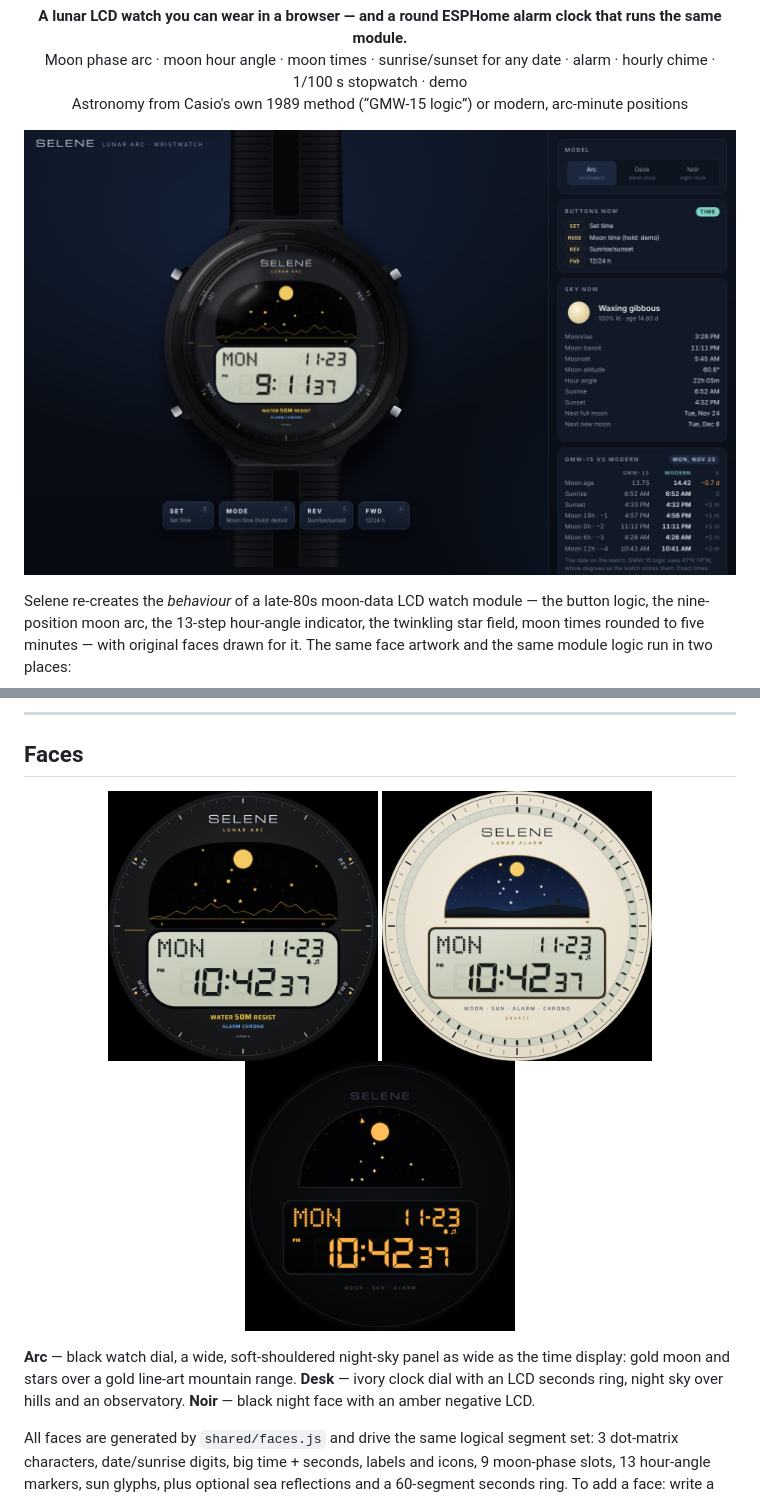
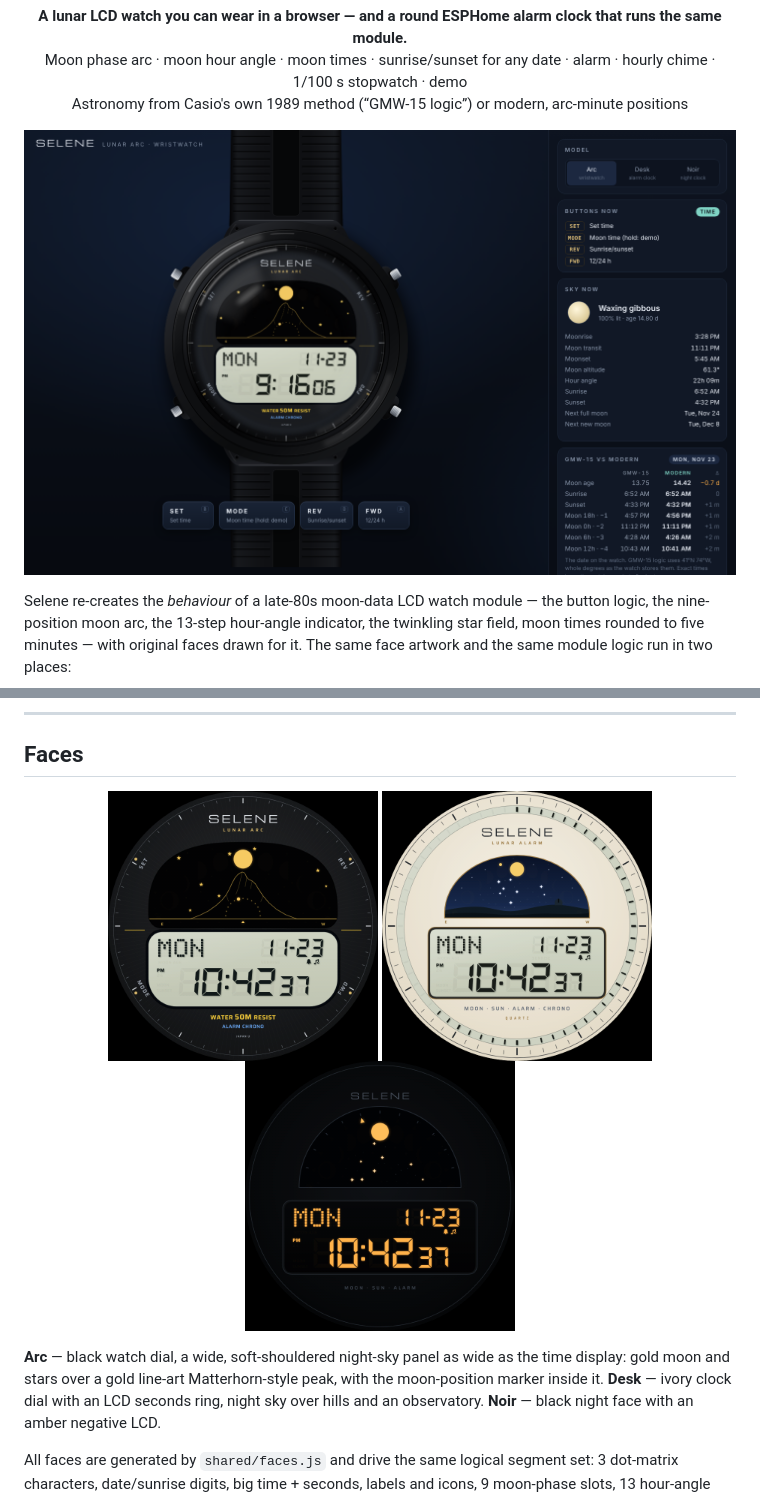
Before and after one commit to au12/Selene, a Markdown page: README.md, 2 parts joined by grey strips. Rendered like a GitHub page; pictures changed too: assets/face-arc.png, assets/screenshots/desktop.png.

```diff
--- a/README.md
+++ b/README.md
@@ -192,7 +192,7 @@ Full bill of materials, wiring and assembly: **[docs/BUILD.md](docs/BUILD.md)**.
 
 <p align="center"><img src="assets/face-arc.png" width="270" alt="Arc"> <img src="assets/face-desk.png" width="270" alt="Desk"> <img src="assets/face-noir.png" width="270" alt="Noir"></p>
 
-**Arc** — black watch dial, a wide, soft-shouldered night-sky panel as wide as the time display: gold moon and stars over a gold line-art mountain range.
+**Arc** — black watch dial, a wide, soft-shouldered night-sky panel as wide as the time display: gold moon and stars over a gold line-art Matterhorn-style peak, with the moon-position marker inside it.
 **Desk** — ivory clock dial with an LCD seconds ring, night sky over hills and an observatory.
 **Noir** — black night face with an amber negative LCD.
 
```
Also changed, not shown: assets/screenshots/mobile.png, 3 other files.
